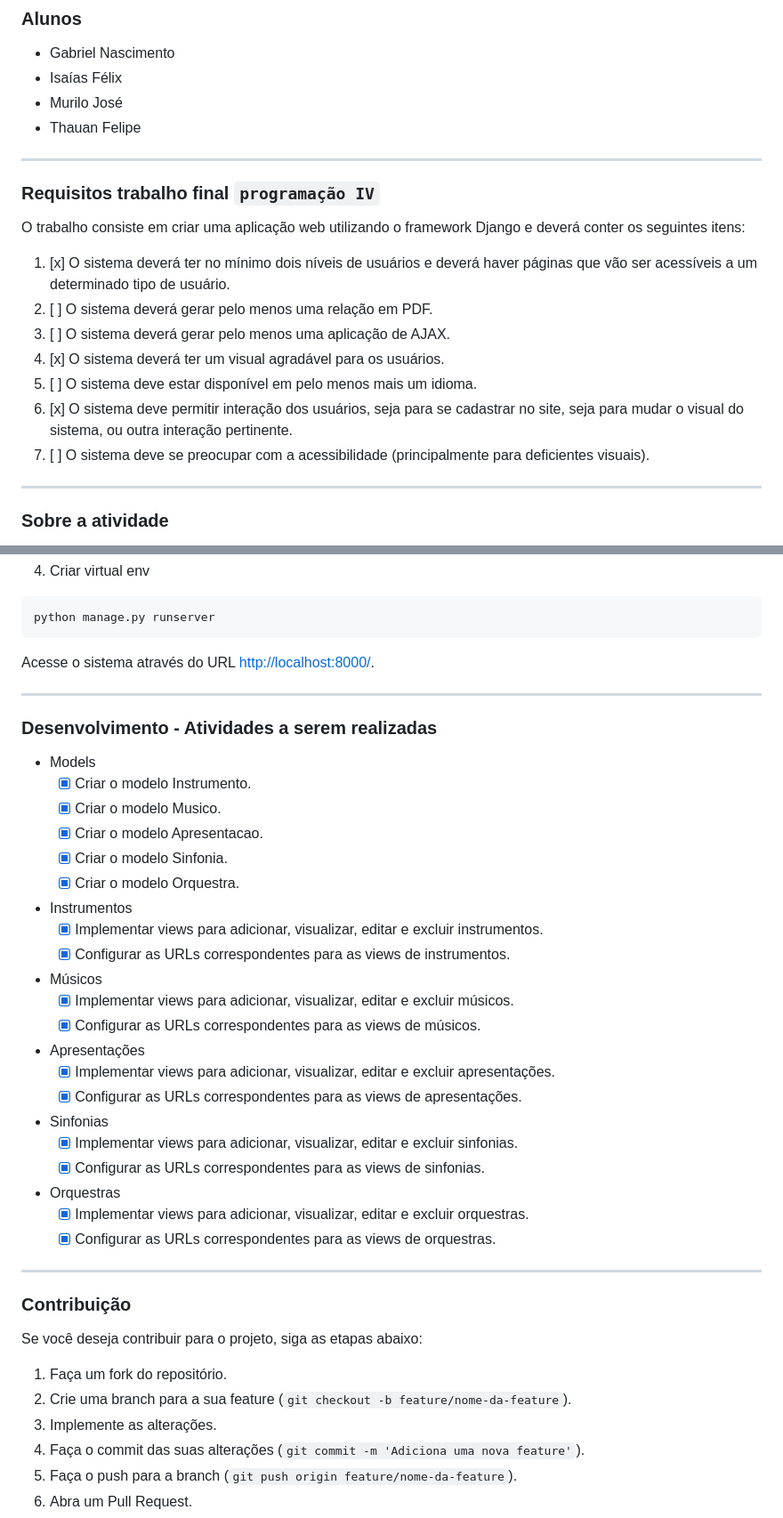
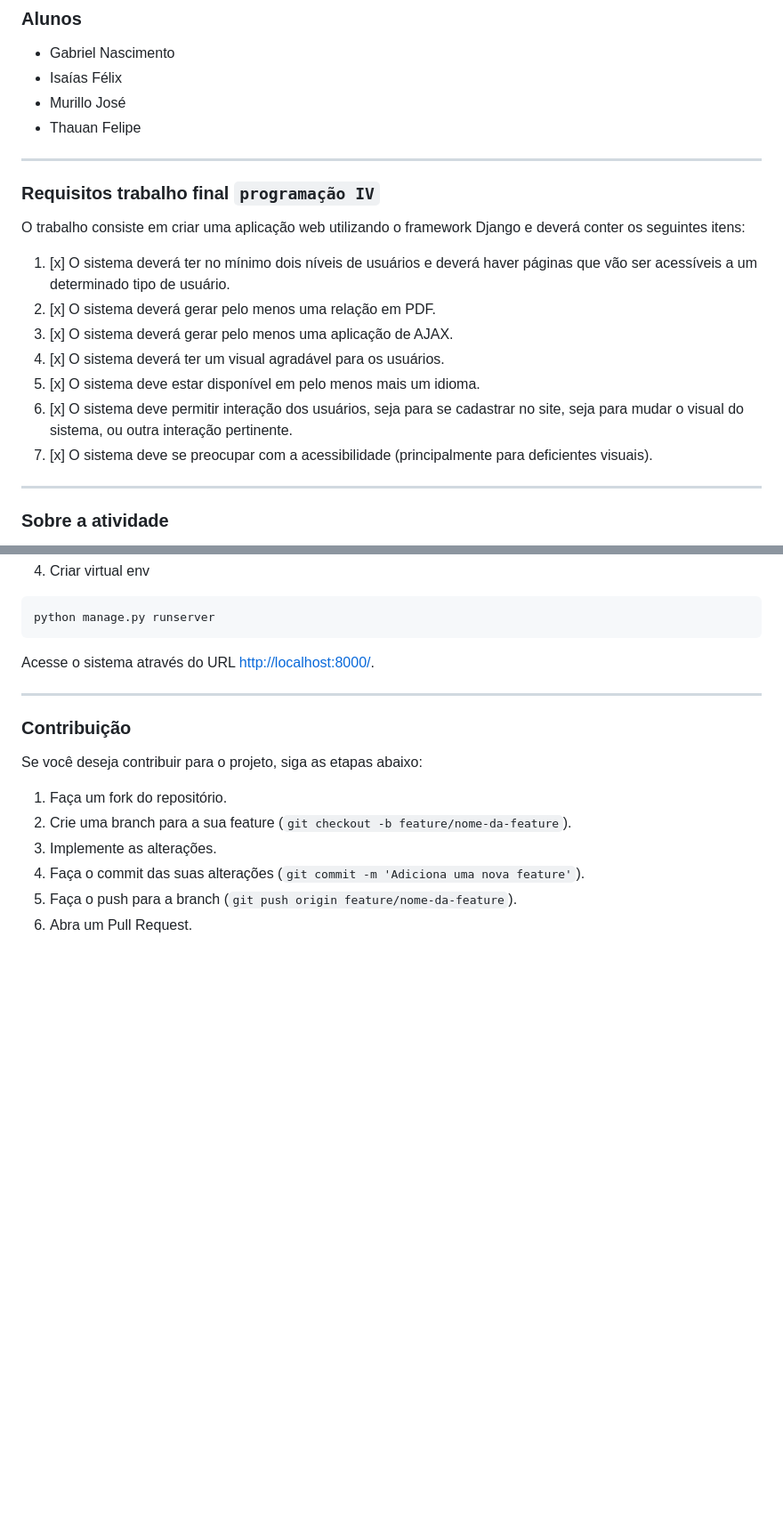
Before and after one commit to NasciGN/escola-de-musica, a Markdown page: README.MD, 2 parts joined by grey strips. Shown at 89% size. GitHub-like rendering; blank space fills up the shorter version.

```diff
--- a/README.MD
+++ b/README.MD
@@ -4,7 +4,7 @@
 
 - Gabriel Nascimento
 - Isaías Félix
-- Murilo José
+- Murillo José
 - Thauan Felipe
 
 ---
@@ -14,12 +14,12 @@
 O trabalho consiste em criar uma aplicação web utilizando o framework Django e deverá conter os seguintes itens:
 
 1. [x] O sistema deverá ter no mínimo dois níveis de usuários e deverá haver páginas que vão ser acessíveis a um determinado tipo de usuário.
-1. [ ] O sistema deverá gerar pelo menos uma relação em PDF.
-1. [ ] O sistema deverá gerar pelo menos uma aplicação de AJAX.
+1. [x] O sistema deverá gerar pelo menos uma relação em PDF.
+1. [x] O sistema deverá gerar pelo menos uma aplicação de AJAX.
 1. [x] O sistema deverá ter um visual agradável para os usuários.
-1. [ ] O sistema deve estar disponível em pelo menos mais um idioma.
+1. [x] O sistema deve estar disponível em pelo menos mais um idioma.
 1. [x] O sistema deve permitir interação dos usuários, seja para se cadastrar no site, seja para mudar o visual do sistema, ou outra interação pertinente.
-1. [ ] O sistema deve se preocupar com a acessibilidade (principalmente para deficientes visuais).
+1. [x] O sistema deve se preocupar com a acessibilidade (principalmente para deficientes visuais).
 
 ---
 
@@ -113,32 +121,6 @@ Acesse o sistema através do URL [http://localhost:8000/](http://localhost:8000/
 
 ---
 
-### Desenvolvimento - Atividades a serem realizadas
-
-- Models
-  - [x] Criar o modelo Instrumento.
-  - [x] Criar o modelo Musico.
-  - [x] Criar o modelo Apresentacao.
-  - [x] Criar o modelo Sinfonia.
-  - [x] Criar o modelo Orquestra.
-- Instrumentos
-  - [x] Implementar views para adicionar, visualizar, editar e excluir instrumentos.
-  - [x] Configurar as URLs correspondentes para as views de instrumentos.
-- Músicos
-  - [x] Implementar views para adicionar, visualizar, editar e excluir músicos.
-  - [x] Configurar as URLs correspondentes para as views de músicos.
-- Apresentações
-  - [x] Implementar views para adicionar, visualizar, editar e excluir apresentações.
-  - [x] Configurar as URLs correspondentes para as views de apresentações.
-- Sinfonias
-  - [x] Implementar views para adicionar, visualizar, editar e excluir sinfonias.
-  - [x] Configurar as URLs correspondentes para as views de sinfonias.
-- Orquestras
-  - [x] Implementar views para adicionar, visualizar, editar e excluir orquestras.
-  - [x] Configurar as URLs correspondentes para as views de orquestras.
-
----
-
 ### Contribuição
 
 Se você deseja contribuir para o projeto, siga as etapas abaixo:
```
Also changed, not shown: other parts of README.MD (+8 -0 lines).
